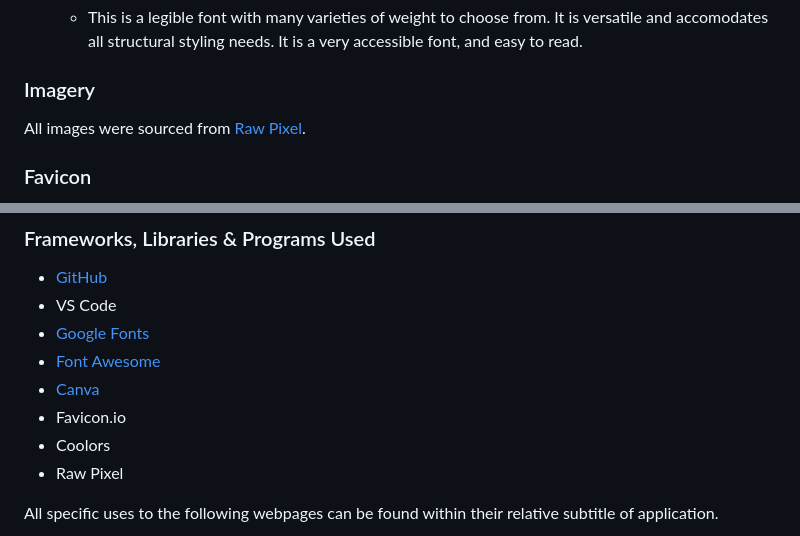
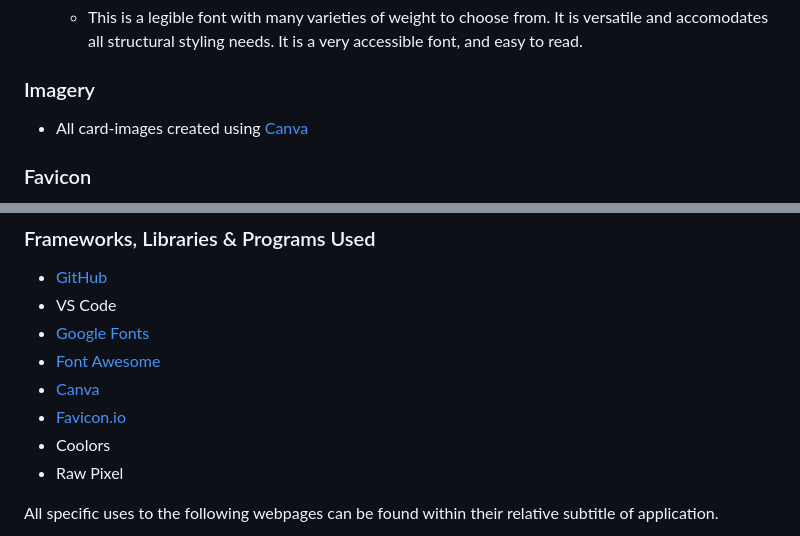
Before and after one commit to KateMcGuane/magkapares, a Markdown page: README.md, 2 parts joined by grey strips. Drawn GitHub-style.

Commit message:
Adjust README.md to mirror card-images update

```diff
--- a/README.md
+++ b/README.md
@@ -55,7 +55,9 @@ Both fonts were sourced from [Google Fonts](https://fonts.google.com/).
 
 ### Imagery
 
-All images were sourced from [Raw Pixel](https://www.rawpixel.com/).
+* All card-images created using [Canva](https://www.canva.com/)
+
+
 
 ### Favicon
 
@@ -76,7 +78,7 @@ HTML, CSS, JavaScript
 - [Google Fonts](https://fonts.google.com/)
 - [Font Awesome](https://fontawesome.com/)
 - [Canva](https://www.canva.com/)
-- Favicon.io
+- [Favicon.io](https://favicon.io/favicon-converter/)
 - Coolors
 - Raw Pixel
 
```
